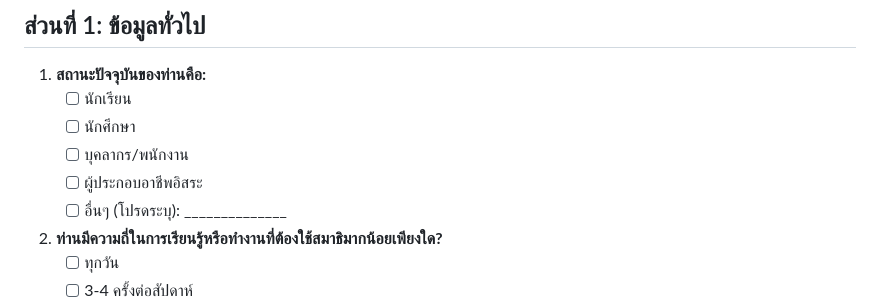
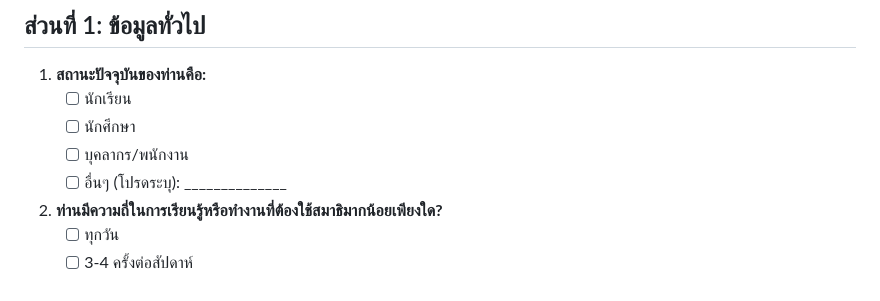
Before and after one commit to Kritternai/PyProject, a Markdown page: docs/DATA_GATHERING_FORM.md, the part around the change. Rendered like a GitHub page.

```diff
--- a/docs/DATA_GATHERING_FORM.md
+++ b/docs/DATA_GATHERING_FORM.md
@@ -17,7 +17,6 @@
     *   [ ] นักเรียน
     *   [ ] นักศึกษา
     *   [ ] บุคลากร/พนักงาน
-    *   [ ] ผู้ประกอบอาชีพอิสระ
     *   [ ] อื่นๆ (โปรดระบุ): ______________
 
 2.  **ท่านมีความถี่ในการเรียนรู้หรือทำงานที่ต้องใช้สมาธิมากน้อยเพียงใด?**
```
